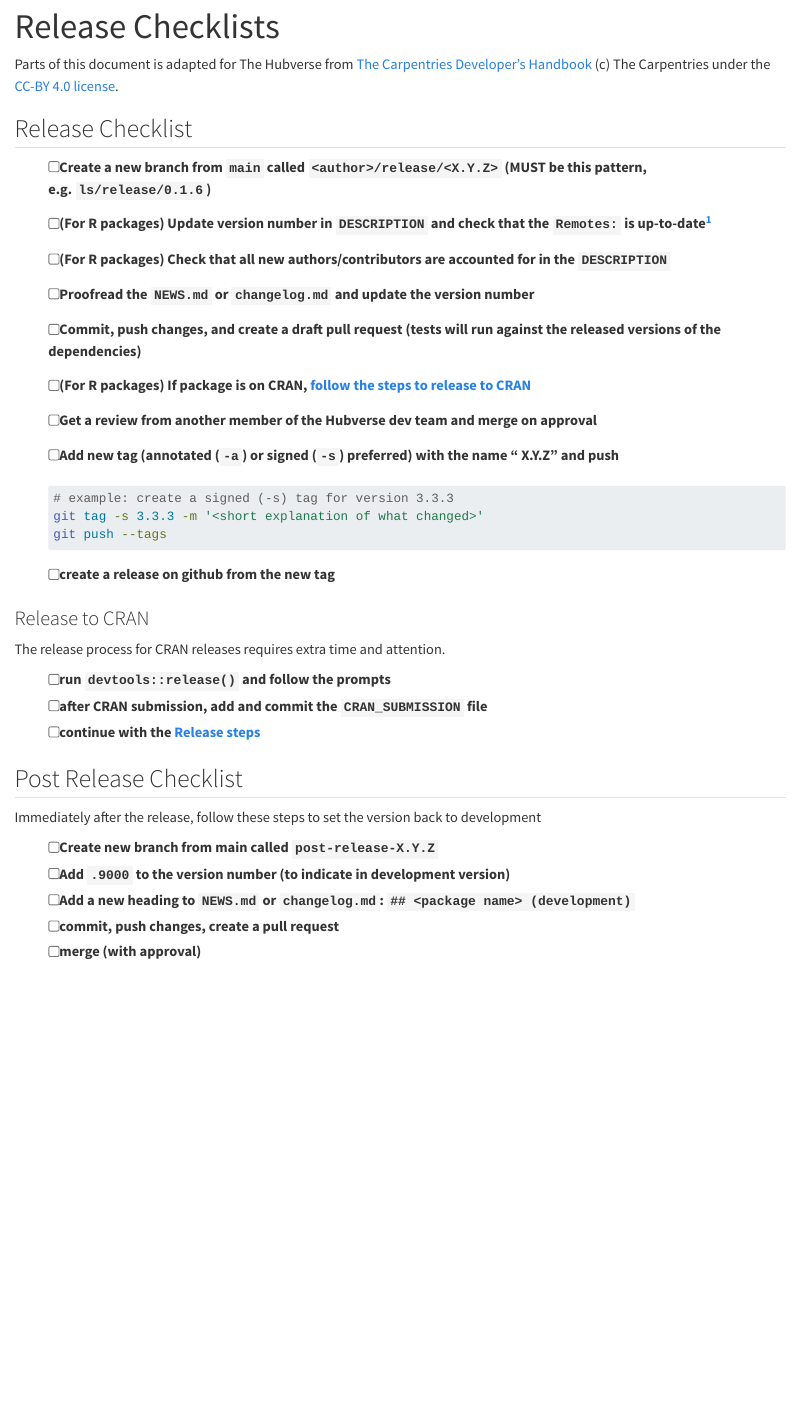
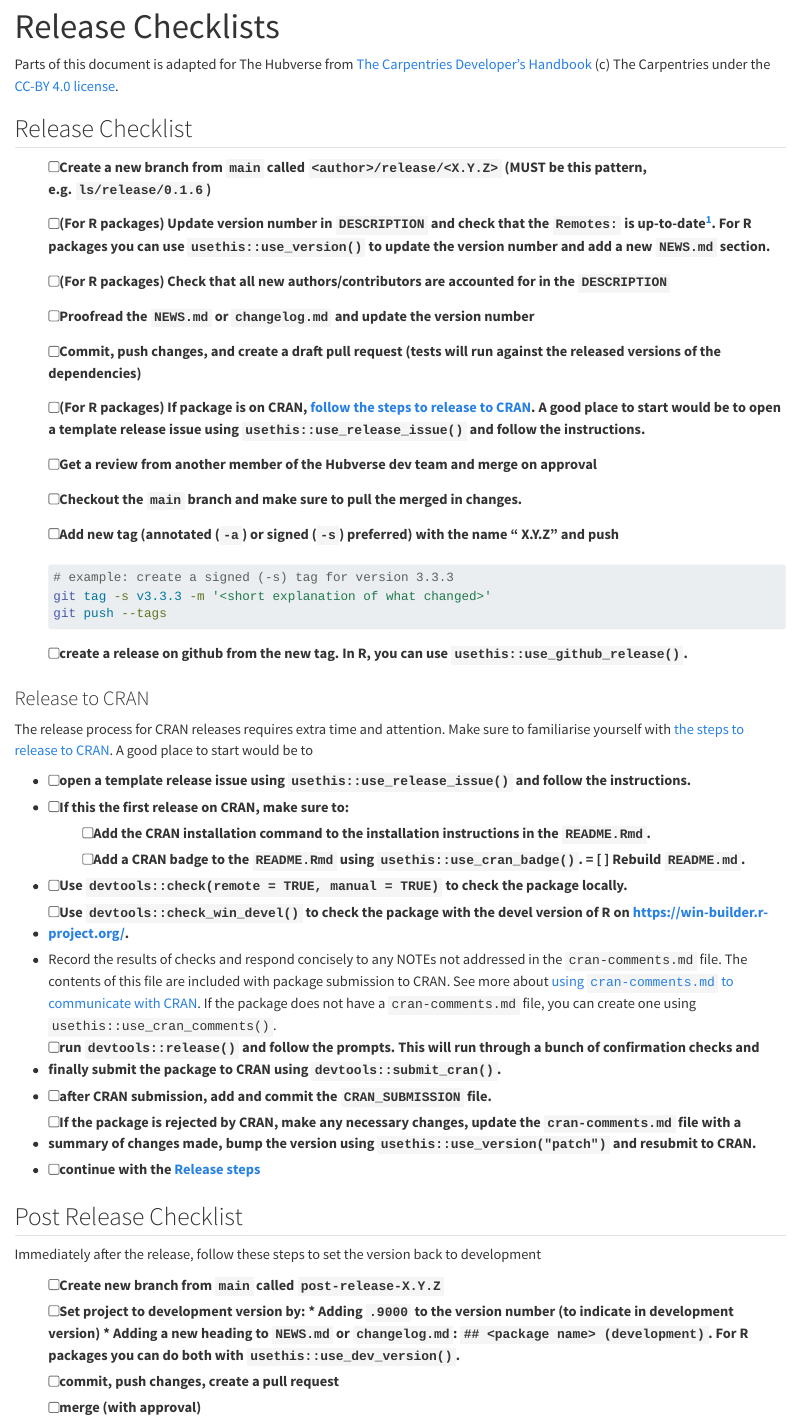
Before and after one commit to hubverse-org/hubDevs, a Quarto document (vignettes/release-checklists.qmd): the page in a window 1100 px wide, from its top. Rendered offline with R 4.5, knitr and Pandoc in place of Quarto, with nearby package versions.

Commit message:
Adding a bit more detail to the CRAN release process + notes on useful usethis helpers.

````diff
--- a/vignettes/release-checklists.qmd
+++ b/vignettes/release-checklists.qmd
@@ -18,20 +18,21 @@ Parts of this document is adapted for The Hubverse from [The Carpentries Develop
 
  - [ ] Create a new branch from `main` called `<author>/release/<X.Y.Z>` (MUST be this pattern, e.g. `ls/release/0.1.6`)
  - [ ] (For R packages) Update version number in `DESCRIPTION` and check that the `Remotes:` is
-       up-to-date[^remotes]
+       up-to-date[^remotes]. For R packages you can use `usethis::use_version()` to update the version number and add a new `NEWS.md` section.
  - [ ] (For R packages) Check that all new authors/contributors are accounted for in the `DESCRIPTION`
  - [ ] Proofread the `NEWS.md` or  `changelog.md` and update the version number
  - [ ] Commit, push changes, and create a draft pull request (tests will run against the released versions of the dependencies)
- - [ ] (For R packages) If package is on CRAN, [follow the steps to release to CRAN](#release-to-cran)
+ - [ ] (For R packages) If package is on CRAN, [follow the steps to release to CRAN](#release-to-cran). A good place to start would be to open a template release issue using `usethis::use_release_issue()` and follow the instructions.
  - [ ] Get a review from another member of the Hubverse dev team and merge on approval
+ - [ ] Checkout the `main` branch and make sure to pull the merged in changes.
  - [ ] Add new tag (annotated (`-a`) or signed (`-s`) preferred) with the name "<package> X.Y.Z" and push
 
       ```bash
       # example: create a signed (-s) tag for version 3.3.3
-      git tag -s 3.3.3 -m '<short explanation of what changed>'
+      git tag -s v3.3.3 -m '<short explanation of what changed>'
       git push --tags
       ```
- - [ ] create a release on github from the new tag
+ - [ ] create a release on github from the new tag. In R, you can use `usethis::use_github_release()`.
 
 
 [^remotes]: This describes an edge case (after development of cross-package functionality).
@@ -51,10 +52,19 @@ Parts of this document is adapted for The Hubverse from [The Carpentries Develop
 
 ### Release to CRAN
 
-The release process for CRAN releases requires extra time and attention.
+The release process for CRAN releases requires extra time and attention. Make sure to familiarise yourself with [the steps to release to CRAN](#release-to-cran). A good place to start would be to
 
- - [ ] run `devtools::release()` and follow the prompts
- - [ ] after CRAN submission, add and commit the `CRAN_SUBMISSION` file
+ - [ ] open a template release issue using `usethis::use_release_issue()` and follow the instructions.
+ - [ ] If this the first release on CRAN, make sure to:
+    - [ ] Add the CRAN installation command to the installation instructions in the `README.Rmd`.
+    - [ ] Add a CRAN badge to the `README.Rmd` using `usethis::use_cran_badge()`.
+    = [ ] Rebuild `README.md`.
+ - [ ] Use `devtools::check(remote = TRUE, manual = TRUE)` to check the package locally.
+ - [ ] Use `devtools::check_win_devel()` to check the package with the devel version of R on <https://win-builder.r-project.org/>.
+ - Record the results of checks and respond concisely to any NOTEs not addressed in the `cran-comments.md` file. The contents of this file are included with package submission to CRAN. See more about [using `cran-comments.md` to communicate with CRAN](https://r-pkgs.org/release.html#sec-release-cran-comments). If the package does not have a `cran-comments.md` file, you can create one using `usethis::use_cran_comments()`.
+ - [ ] run `devtools::release()` and follow the prompts. This will run through a bunch of confirmation checks and finally submit the package to CRAN using `devtools::submit_cran()`.
+ - [ ] after CRAN submission, add and commit the `CRAN_SUBMISSION` file.
+ - [ ] If the package is rejected by CRAN, make any necessary changes, update the `cran-comments.md` file with a summary of changes made, bump the version using `usethis::use_version("patch")` and resubmit to CRAN.
  - [ ] continue with the [Release steps](#release-checklist)
 
 
@@ -63,9 +73,11 @@ The release process for CRAN releases requires extra time and attention.
 Immediately after the release, follow these steps to set the version back to
 development
 
- - [ ] Create new branch from main called `post-release-X.Y.Z`
- - [ ] Add `.9000` to the version number (to indicate in development version)
- - [ ] Add a new heading to `NEWS.md` or `changelog.md`: `## <package name> (development)`
+ - [ ] Create new branch from `main` called `post-release-X.Y.Z`
+ - [ ] Set project to development version by:
+        * Adding `.9000` to the version number (to indicate in development version)
+        * Adding a new heading to `NEWS.md` or `changelog.md`: `## <package name> (development)`.
+        For R packages you can do both with `usethis::use_dev_version()`.
  - [ ] commit, push changes, create a pull request
  - [ ] merge (with approval)
 
````
